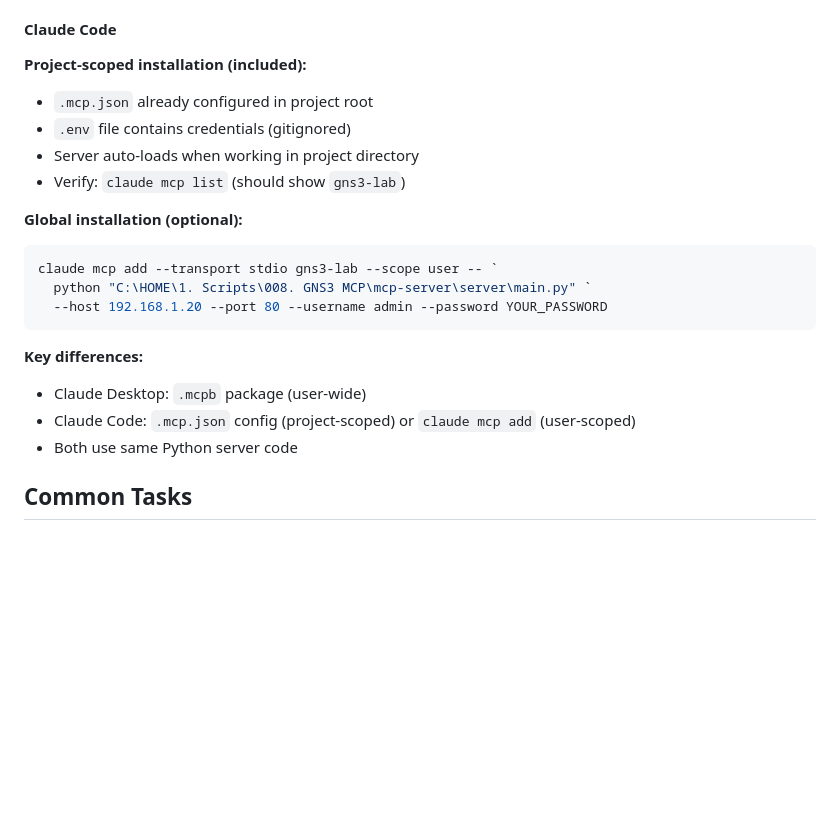
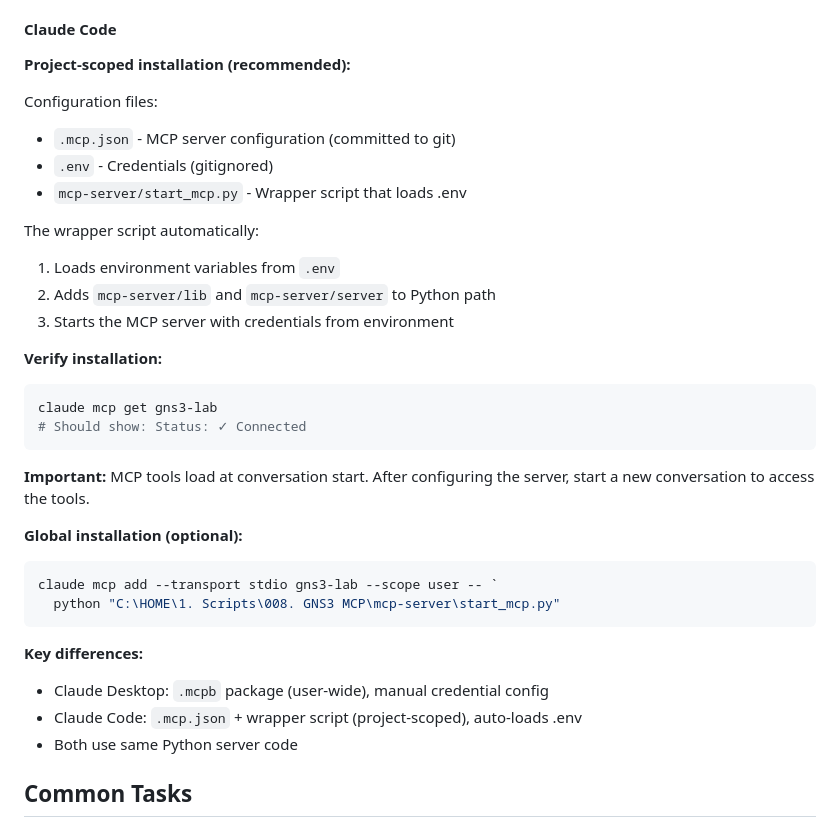
Before and after one commit to ChistokhinSV/gns3-mcp, a Markdown page: CLAUDE.md, the part around the change. Rendered like a GitHub page; blank space fills up the shorter version.

````diff
--- a/CLAUDE.md
+++ b/CLAUDE.md
@@ -125,22 +125,35 @@ npx @anthropic-ai/mcpb validate manifest.json
 
 #### Claude Code
 
-**Project-scoped installation (included):**
-- `.mcp.json` already configured in project root
-- `.env` file contains credentials (gitignored)
-- Server auto-loads when working in project directory
-- Verify: `claude mcp list` (should show `gns3-lab`)
+**Project-scoped installation (recommended):**
+
+Configuration files:
+- `.mcp.json` - MCP server configuration (committed to git)
+- `.env` - Credentials (gitignored)
+- `mcp-server/start_mcp.py` - Wrapper script that loads .env
+
+The wrapper script automatically:
+1. Loads environment variables from `.env`
+2. Adds `mcp-server/lib` and `mcp-server/server` to Python path
+3. Starts the MCP server with credentials from environment
+
+**Verify installation:**
+```bash
+claude mcp get gns3-lab
+# Should show: Status: ✓ Connected
+```
+
+**Important:** MCP tools load at conversation start. After configuring the server, start a new conversation to access the tools.
 
 **Global installation (optional):**
 ```powershell
 claude mcp add --transport stdio gns3-lab --scope user -- `
-  python "C:\HOME\1. Scripts\008. GNS3 MCP\mcp-server\server\main.py" `
-  --host 192.168.1.20 --port 80 --username admin --password YOUR_PASSWORD
+  python "C:\HOME\1. Scripts\008. GNS3 MCP\mcp-server\start_mcp.py"
 ```
 
 **Key differences:**
-- Claude Desktop: `.mcpb` package (user-wide)
-- Claude Code: `.mcp.json` config (project-scoped) or `claude mcp add` (user-scoped)
+- Claude Desktop: `.mcpb` package (user-wide), manual credential config
+- Claude Code: `.mcp.json` + wrapper script (project-scoped), auto-loads .env
 - Both use same Python server code
 
 ## Common Tasks
````
Also changed, not shown: README.md (+33 -20 lines).
